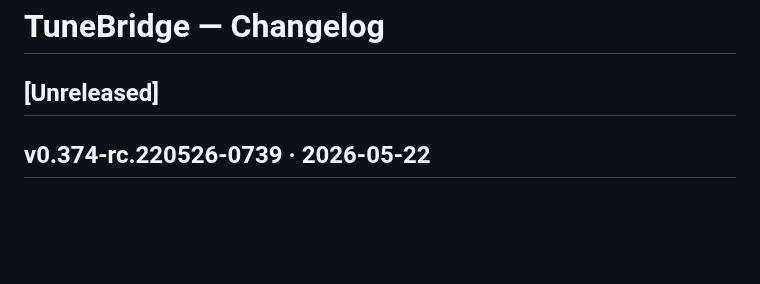
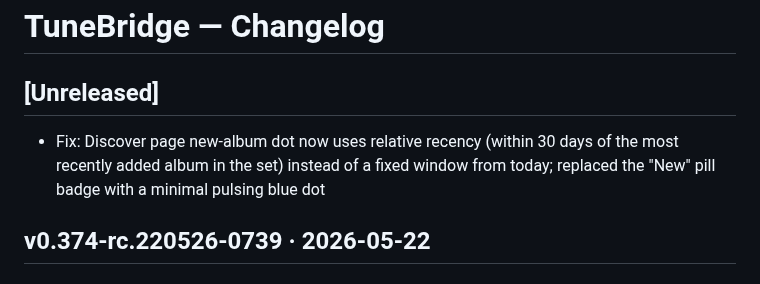
Before and after one commit to hashansr/tunebridge, a Markdown page: CHANGELOG.md, the part around the change. Rendered like a GitHub page; blank space fills up the shorter version.

Commit message:
Update changelog for Discover dot badge fix
Co-Authored-By: Claude Sonnet 4.6 <noreply@anthropic.com>

```diff
--- a/CHANGELOG.md
+++ b/CHANGELOG.md
@@ -3,6 +3,7 @@
 ## [Unreleased]
 <!-- Claude Code: add entries here as changes are made during development -->
 <!-- Format: `- Fix:` / `- Add:` / `- Change:` / `- Remove:` -->
+- Fix: Discover page new-album dot now uses relative recency (within 30 days of the most recently added album in the set) instead of a fixed window from today; replaced the "New" pill badge with a minimal pulsing blue dot
 
 ## v0.374-rc.220526-0739 · 2026-05-22
 
```
